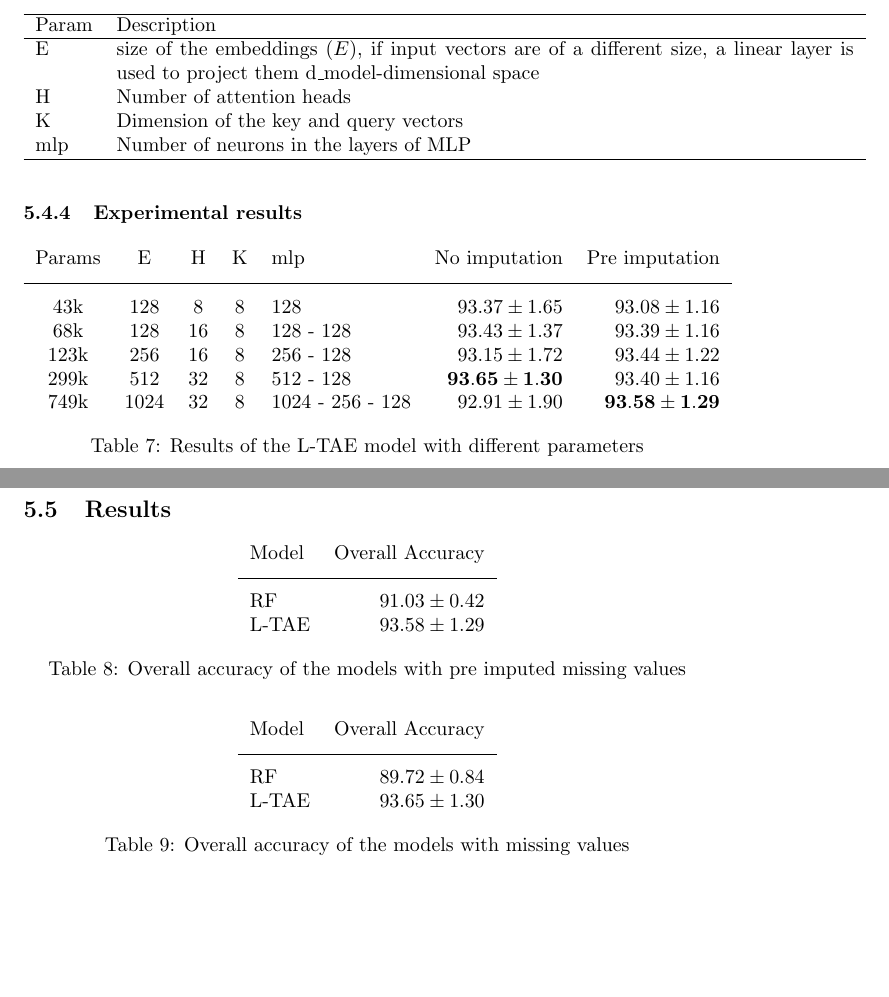
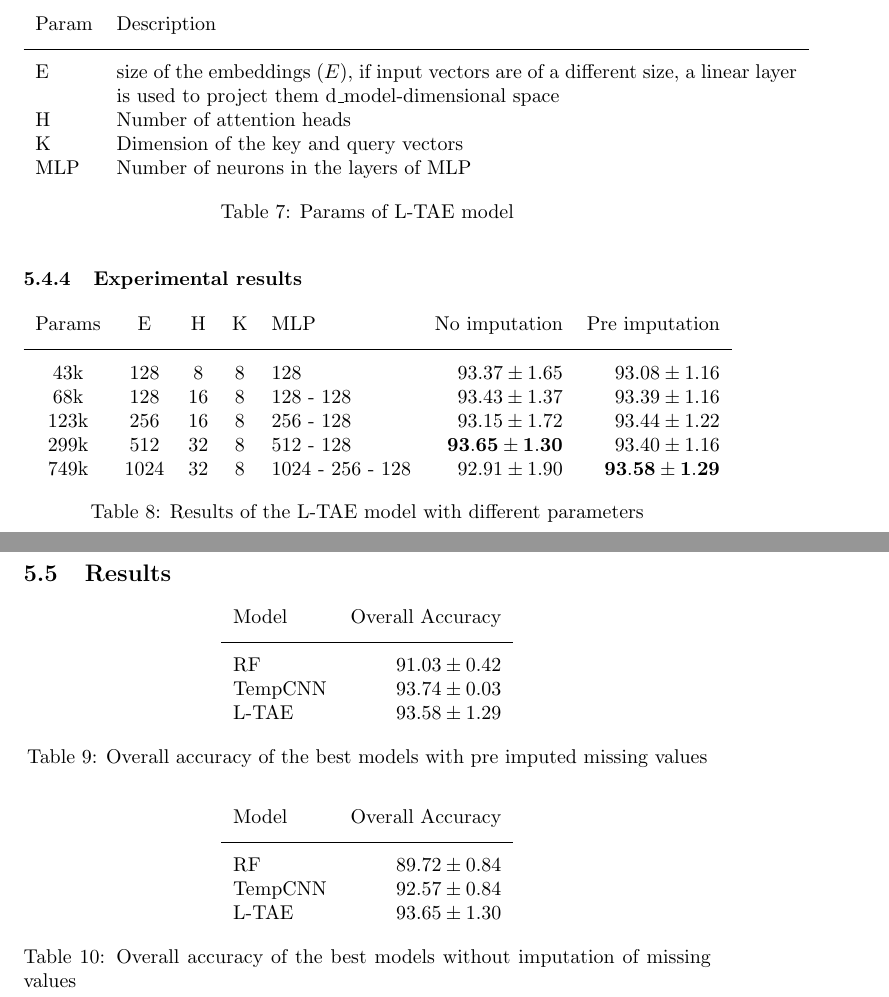
Before and after one commit to dnldsht/master-thesis, a LaTeX paper (main.tex, which reads contents/experiments.tex): two parts of pages 34 and 35 of 38, joined at a grey line, cut so that both start at the same text, the shorter picture padded with empty space. Compiled offline with pdfLaTeX.

Commit message:
wip: experiments

```diff
--- a/contents/experiments.tex
+++ b/contents/experiments.tex
@@ -317,15 +317,15 @@ The increasing accessibility and precision of Earth observation satellite data o
 
 \begin{table}[ht]
   \centering
-  \begin{tabular}{l p{13cm}}
-     \hline
-     Param & Description\\ \hline
+  \begin{tabular}{l p{12cm}}
+     Param & Description \\[0.2cm]
+     \hline \\[-0.2cm]
      E & size of the embeddings ($E$), if input vectors are of a different size, a linear layer is used to project them d\_model-dimensional space \\
      H & Number of attention heads  \\
      K & Dimension of the key and query vectors  \\
-     mlp & Number of neurons in the layers of MLP \\
-     \hline
-  \end{tabular}\\
+     MLP & Number of neurons in the layers of MLP \\
+  \end{tabular}
+  \caption{Params of L-TAE model}
   \label{tab:LTAEconfig}
 \end{table}
 
@@ -334,7 +334,7 @@ The increasing accessibility and precision of Earth observation satellite data o
 \begin{table}[ht]
   \centering
   \begin{tabular}{cccclrr}
-     Params & E & H & K & mlp & No imputation & Pre imputation\\[0.2cm]
+     Params & E & H & K & MLP & No imputation & Pre imputation\\[0.2cm]
      \hline \\[-0.2cm]
      43k & 	128 & 	8 & 	8 & 	128 & 	$93.37 \pm 1.65$ & 	$93.08 \pm 1.16$\\
      68k & 	128 & 	16 & 	8 & 	128 - 128 & 	$93.43 \pm 1.37$ & 	$93.39 \pm 1.16$\\
@@ -355,9 +355,10 @@ The increasing accessibility and precision of Earth observation satellite data o
     Model                       & Overall Accuracy             \\[0.2cm]
     \hline \\[-0.2cm]
     RF      & $91.03 \pm 0.42$\\
+    TempCNN & $93.74 \pm 0.03$\\
     L-TAE   & $93.58 \pm 1.29$
     \end{tabular}
-  \caption{Overall accuracy of the models with pre imputed missing values}
+  \caption{Overall accuracy of the best models with pre imputed missing values}
 \end{table}
 
 \begin{table}[!htbp]
@@ -366,7 +367,8 @@ The increasing accessibility and precision of Earth observation satellite data o
     Model                       & Overall Accuracy             \\[0.2cm]
     \hline \\[-0.2cm]
     RF      & $89.72 \pm 0.84$\\
+    TempCNN & $92.57 \pm 0.84$\\
     L-TAE   & $93.65 \pm 1.30$
     \end{tabular}
-  \caption{Overall accuracy of the models with missing values}
+  \caption{Overall accuracy of the best models without imputation of missing values}
 \end{table}
```
Also changed, not shown: contents/experiments.tex (4 more changed lines).
